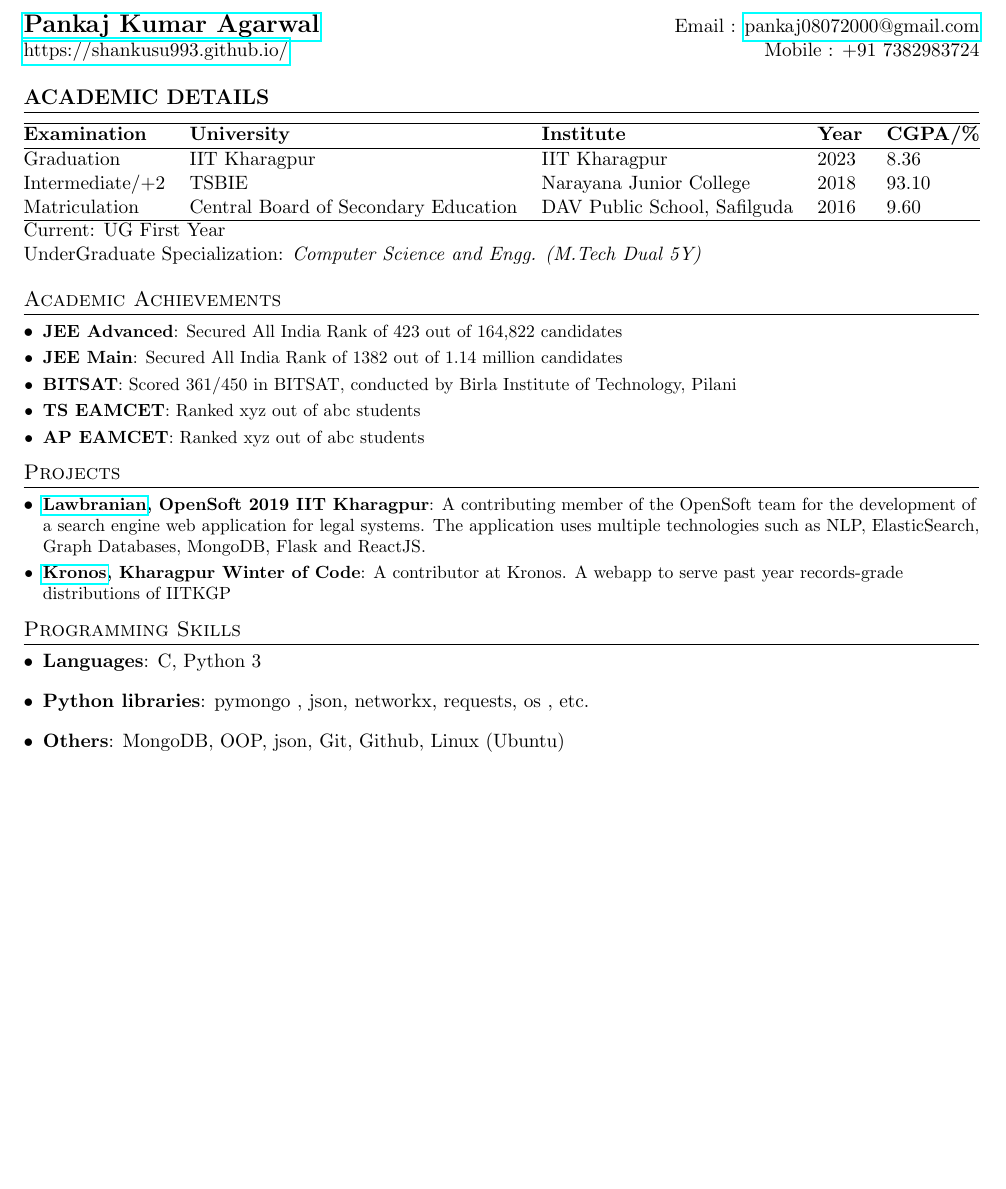
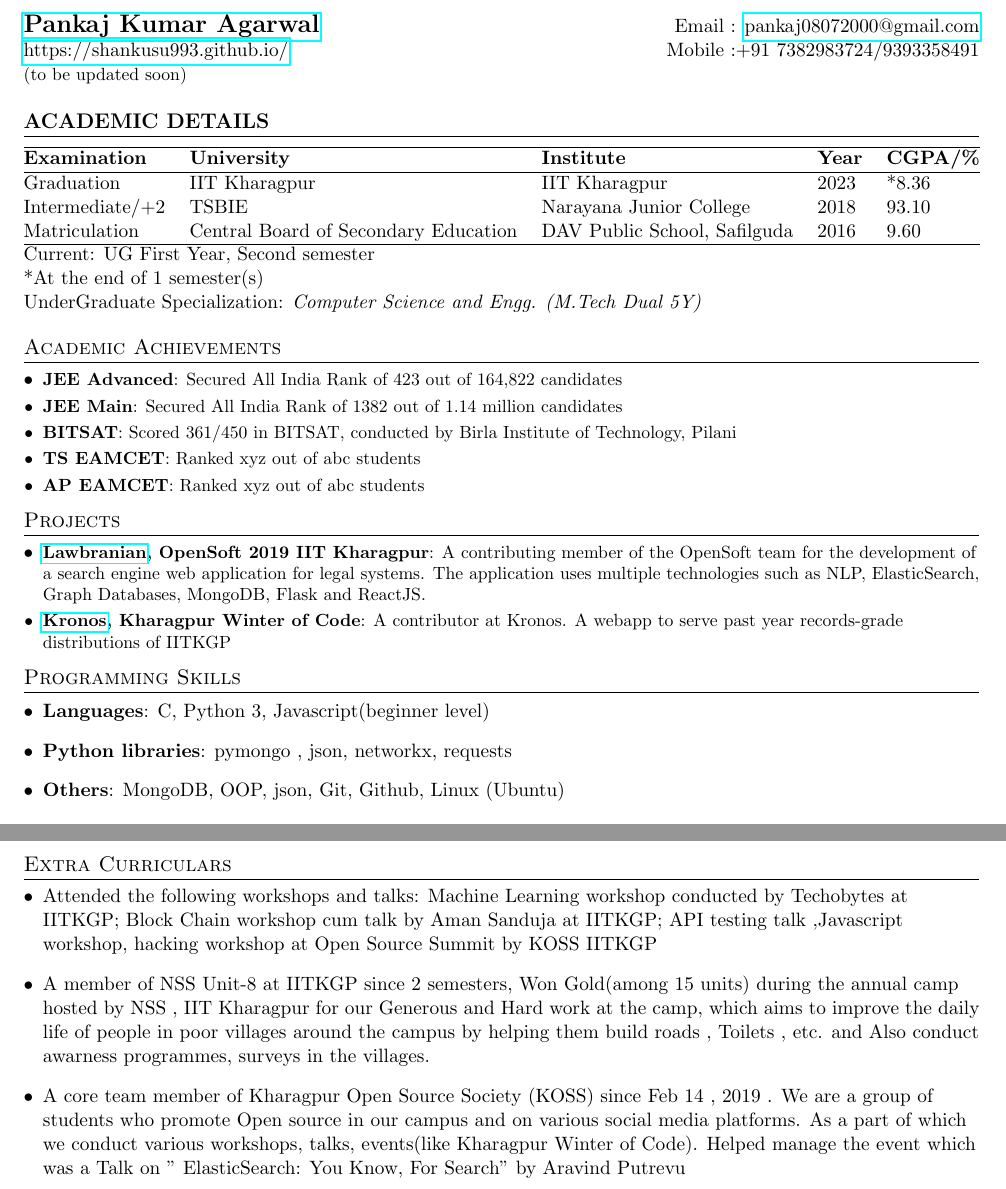
Before and after one commit to Shankusu993/resume, a LaTeX document (Pankaj_Kumar_Agarwal.tex): part of the page before the commit and two parts of pages 1 and 2 of 2 after it, the two joined at a grey line, cut so that both start at the same text, the shorter picture padded with empty space. Compiled offline with pdfLaTeX.

Commit message:
beta v1.1

```diff
--- a/Pankaj_Kumar_Agarwal.tex
+++ b/Pankaj_Kumar_Agarwal.tex
@@ -84,7 +84,8 @@
 %----------HEADING-----------------
 \begin{tabular*}{\textwidth}{l@{\extracolsep{\fill}}r}
   \textbf{\href{https://shankusu993.github.io/}{\Large Pankaj Kumar Agarwal}} & Email : \href{mailto:pankaj08072000@gmail.com}{pankaj08072000@gmail.com}\\
-  \href{https://shankusu993.github.io/}{https://shankusu993.github.io/} & Mobile : +91 7382983724 \\
+  \href{https://shankusu993.github.io/}{https://shankusu993.github.io/} & Mobile :+91 7382983724/9393358491 \\
+  {\small (to be updated soon)}\\
 \end{tabular*}
 
 
@@ -105,13 +106,14 @@
 % Post Graduate Specialization:\,\, & \textit{Computer Science and Engineering} \\
 % Post Graduation & IIT Bombay & IIT Bombay & 2014 & 8.0 \\
 % UnderGraduate Specialization: & \textit{Computer Science and Engg. (M.Tech Dual 5Y)} \\
-Graduation & IIT Kharagpur & IIT Kharagpur & 2023 &   8.36\\
+Graduation & IIT Kharagpur & IIT Kharagpur & 2023 &   *8.36\\
 Intermediate/+2 & TSBIE & Narayana Junior College & 2018 & 93.10\\
 Matriculation & {Central Board of Secondary Education} & DAV Public School, Safilguda & 2016 & 9.60\\
 \hline
 \end{tabular}
-{Current:}  {UG First Year}\\
-{UnderGraduate Specialization:}  \textit{Computer Science and Engg. (M.Tech Dual 5Y)}
+{Current:}  {UG First Year, Second semester}\\
+{*At the end of 1 semester(s)}\\
+{UnderGraduate Specialization:}  \textit{Computer Science and Engg. (M.Tech Dual 5Y)}\\
 
 %-----------EXPERIENCE-----------------
 % \section{Experience}
@@ -204,11 +206,11 @@ Matriculation & {Central Board of Secondary Education} & DAV Public School, Safi
 \section{Programming Skills}
  \resumeSubHeadingListStart
    \item{
-     \textbf{Languages}{: C, Python 3}
+     \textbf{Languages}{: C, Python 3, Javascript(beginner level)}
      \hfill
    }
    \item{
-     \textbf{Python libraries}{: pymongo , json, networkx, requests, os , etc. }
+     \textbf{Python libraries}{: pymongo , json, networkx, requests}
      \hfill
    }
    \item{
@@ -244,5 +246,23 @@ Matriculation & {Central Board of Secondary Education} & DAV Public School, Safi
   }
   \resumeSubHeadingListEnd
   {*}\textit{to be completed by May 2019}
-%-----------------------------------
+%-----------------------------------------------------------------------
+\section{Extra Curriculars}
+  \resumeSubHeadingListStart
+    \item{
+      {Attended the following workshops and talks}{: Machine Learning workshop conducted by Techobytes at IITKGP; Block Chain workshop cum talk by Aman Sanduja at IITKGP; API testing talk ,Javascript workshop, hacking workshop at Open Source Summit by KOSS IITKGP }
+      \hfill
+    }
+    \item{
+      {A member of NSS Unit-8 at IITKGP since 2 semesters, Won Gold(among 15 units) during the annual camp hosted by NSS , IIT Kharagpur for our Generous and Hard work at the camp, which aims to improve the daily life of people in poor villages around the campus by helping them build  roads , Toilets , etc. and Also conduct awarness programmes, surveys in the villages. }
+      \hfill
+    }
+    \item{
+      {A core team member of Kharagpur Open Source Society (KOSS) since Feb 14 , 2019 . We are a group of students who promote Open source in our campus and on various social media platforms. As a part of which we conduct various workshops, talks, events(like Kharagpur Winter of Code).
+      Helped manage the event which  was a Talk on " ElasticSearch: You Know, For Search" by Aravind Putrevu }
+      \hfill
+    }
+
+  \resumeSubHeadingListEnd
+%-----------------------------------------------------------------------
 \end{document}
```
Also changed, not shown: Pankaj_Kumar_Agarwal.pdf, 3 other files.
